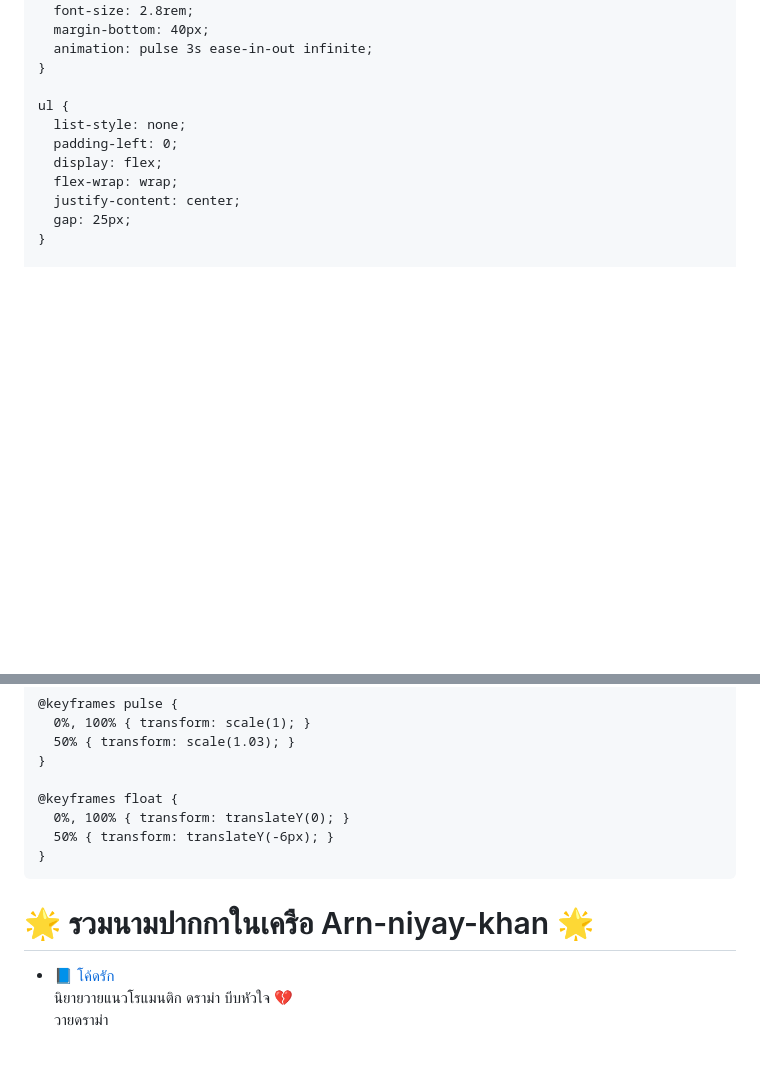
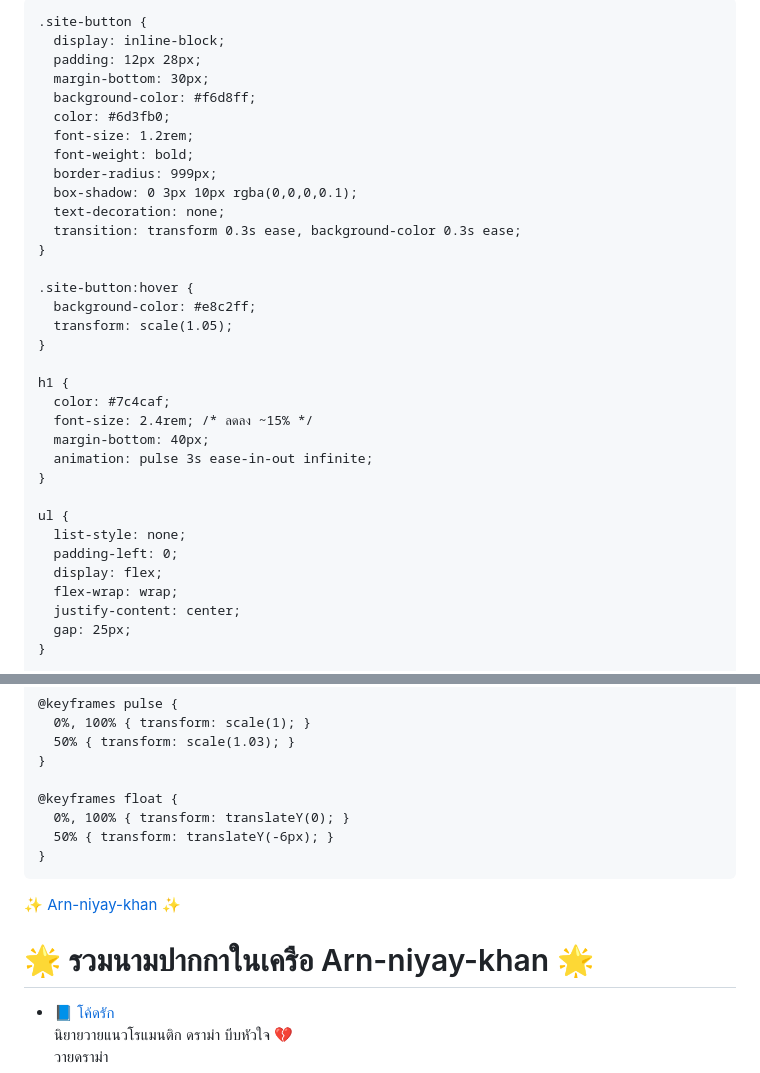
Before and after one commit to Arn-niyay-khan/Arn-niyay-khan.github.io, a Markdown page: README.md, 2 parts joined by grey strips. GitHub-like rendering; blank space fills up the shorter version.

```diff
--- a/README.md
+++ b/README.md
@@ -15,9 +15,28 @@
       text-align: center;
     }
 
+    .site-button {
+      display: inline-block;
+      padding: 12px 28px;
+      margin-bottom: 30px;
+      background-color: #f6d8ff;
+      color: #6d3fb0;
+      font-size: 1.2rem;
+      font-weight: bold;
+      border-radius: 999px;
+      box-shadow: 0 3px 10px rgba(0,0,0,0.1);
+      text-decoration: none;
+      transition: transform 0.3s ease, background-color 0.3s ease;
+    }
+
+    .site-button:hover {
+      background-color: #e8c2ff;
+      transform: scale(1.05);
+    }
+
     h1 {
       color: #7c4caf;
-      font-size: 2.8rem;
+      font-size: 2.4rem; /* ลดลง ~15% */
       margin-bottom: 40px;
       animation: pulse 3s ease-in-out infinite;
     }
@@ -107,7 +126,10 @@
 </head>
 <body>
 
+  <a href="#" class="site-button">✨ Arn-niyay-khan ✨</a>
+
   <h1>🌟 รวมนามปากกาในเครือ Arn-niyay-khan 🌟</h1>
+
   <ul>
     <li>
       <a href="coderak/">📘 โค้ดรัก</a>
```
